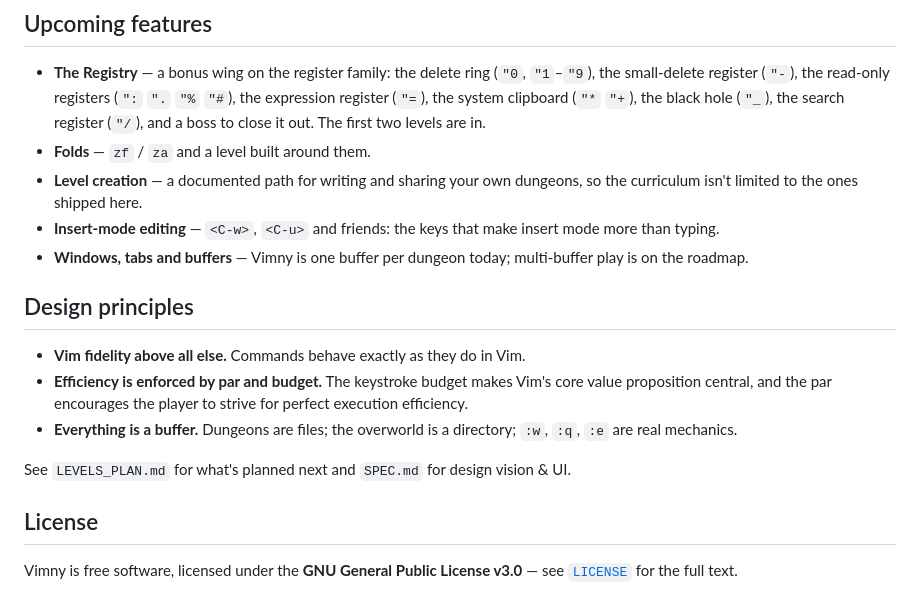
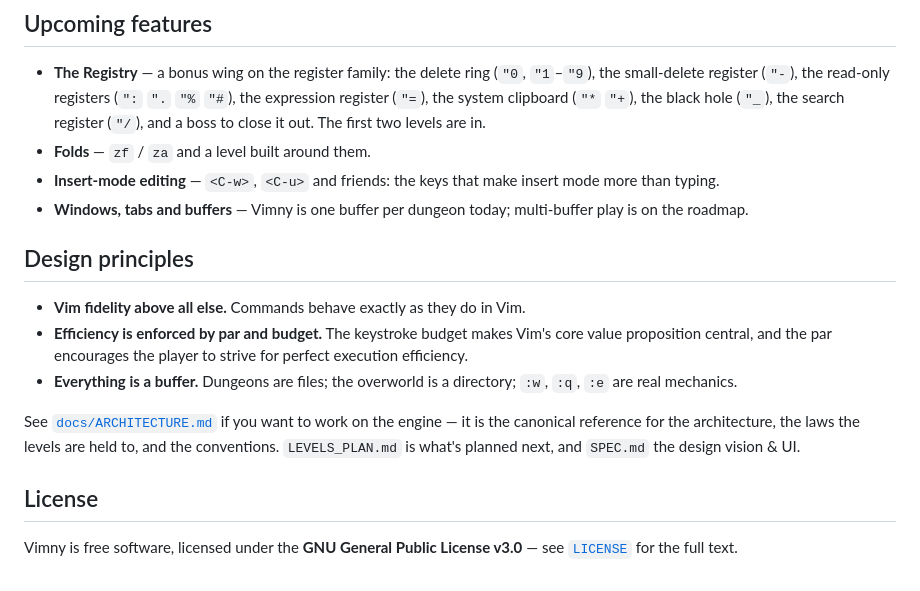
Before and after one commit to chkiss/Vimny, a Markdown page: README.md, the part around one of its changes. GitHub-like rendering.

```diff
--- a/README.md
+++ b/README.md
@@ -368,7 +420,6 @@ Full guide: [docs/AUTHORING.md](docs/AUTHORING.md).
 
 - **The Registry** — a bonus wing on the register family: the delete ring (`"0`, `"1`–`"9`), the small-delete register (`"-`), the read-only registers (`":` `".` `"%` `"#`), the expression register (`"=`), the system clipboard (`"*` `"+`), the black hole (`"_`), the search register (`"/`), and a boss to close it out. The first two levels are in.
 - **Folds** — `zf` / `za` and a level built around them.
-- **Level creation** — a documented path for writing and sharing your own dungeons, so the curriculum isn't limited to the ones shipped here.
 - **Insert-mode editing** — `<C-w>`, `<C-u>` and friends: the keys that make insert mode more than typing.
 - **Windows, tabs and buffers** — Vimny is one buffer per dungeon today; multi-buffer play is on the roadmap.
 
@@ -378,7 +429,10 @@ Full guide: [docs/AUTHORING.md](docs/AUTHORING.md).
 - **Efficiency is enforced by par and budget.** The keystroke budget makes Vim's core value proposition central, and the par encourages the player to strive for perfect execution efficiency.
 - **Everything is a buffer.** Dungeons are files; the overworld is a directory; `:w`, `:q`, `:e` are real mechanics.
 
-See `LEVELS_PLAN.md` for what's planned next and `SPEC.md` for design vision & UI.
+See [`docs/ARCHITECTURE.md`](docs/ARCHITECTURE.md) if you want to work on the
+engine — it is the canonical reference for the architecture, the laws the levels
+are held to, and the conventions. `LEVELS_PLAN.md` is what's planned next, and
+`SPEC.md` the design vision & UI.
 
 ## License
 
```
Also changed, not shown: other parts of README.md (+62 -10 lines), docs/AUTHORING.md (+17 -2 lines).
